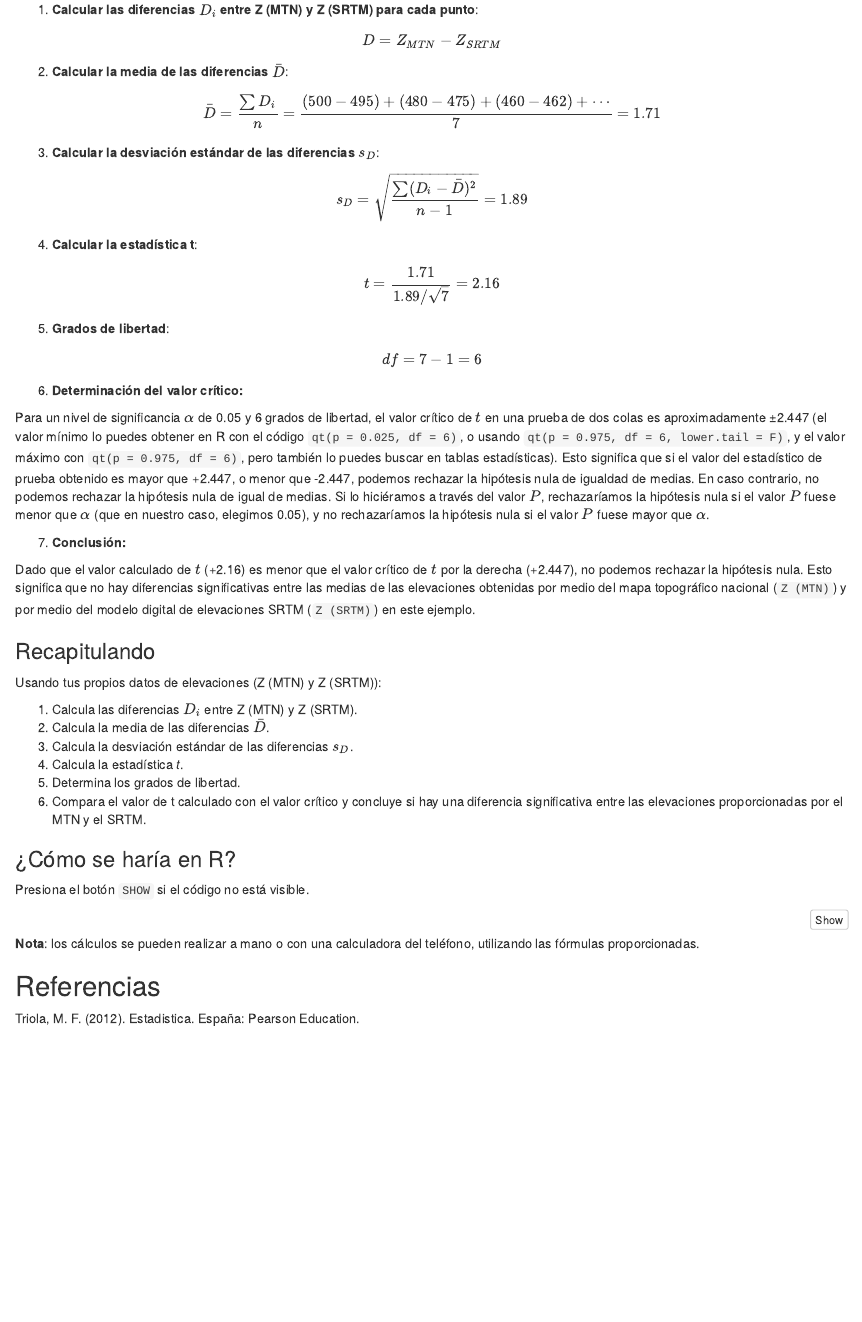
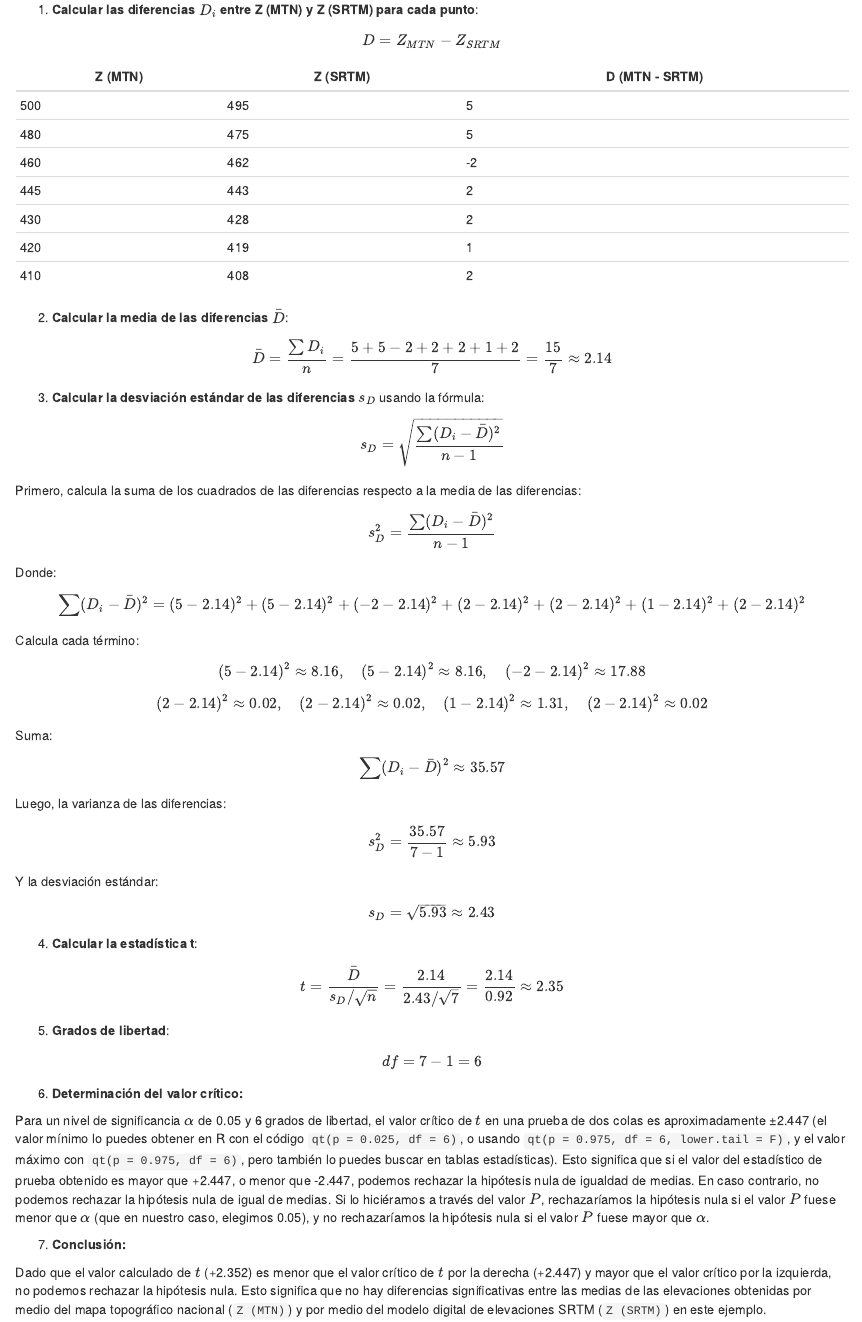
Before and after one commit to geomorfologia-master/mapa-geomorfologico-rd-y-elevaciones, an R Markdown document (README.Rmd): the page in a window 1100 px wide, from 4710 px down. The pictures show the output file README.html that the author committed with the source, opened offline.

Commit message:
UPDATE round numbers

```diff
--- a/README.Rmd
+++ b/README.Rmd
@@ -160,22 +160,73 @@ $$
 D = Z_{MTN} - Z_{SRTM}
 $$
 
+| Z (MTN) | Z (SRTM) | D (MTN - SRTM) |
+|---------|----------|----------------|
+| 500     | 495      | 5              |
+| 480     | 475      | 5              |
+| 460     | 462      | -2             |
+| 445     | 443      | 2              |
+| 430     | 428      | 2              |
+| 420     | 419      | 1              |
+| 410     | 408      | 2              |
+
+
 2. **Calcular la media de las diferencias $\bar{D}$**:
 
 $$
-\bar{D} = \frac{\sum D_i}{n} = \frac{(500-495) + (480-475) + (460-462) + \cdots}{7} = 1.71
+\bar{D} = \frac{\sum D_i}{n} = \frac{5 + 5 - 2 + 2 + 2 + 1 + 2}{7} = \frac{15}{7} \approx 2.14
 $$
 
-3. **Calcular la desviación estándar de las diferencias $s_D$**:
+3. **Calcular la desviación estándar de las diferencias $s_D$** usando la fórmula:
 
 $$
-s_D = \sqrt{\frac{\sum (D_i - \bar{D})^2}{n - 1}} = 1.89
+s_D = \sqrt{\frac{\sum (D_i - \bar{D})^2}{n - 1}}
+$$
+
+Primero, calcula la suma de los cuadrados de las diferencias respecto a la media de las diferencias:
+
+$$
+s_D^2 = \frac{\sum (D_i - \bar{D})^2}{n - 1}
+$$
+
+Donde:
+
+$$
+\sum (D_i - \bar{D})^2 = (5 - 2.14)^2 + (5 - 2.14)^2 + (-2 - 2.14)^2 + (2 - 2.14)^2 + (2 - 2.14)^2 + (1 - 2.14)^2 + (2 - 2.14)^2
+$$
+
+Calcula cada término:
+
+$$
+(5 - 2.14)^2 \approx 8.16, \quad (5 - 2.14)^2 \approx 8.16, \quad (-2 - 2.14)^2 \approx 17.88
+$$
+
+$$
+(2 - 2.14)^2 \approx 0.02, \quad (2 - 2.14)^2 \approx 0.02, \quad (1 - 2.14)^2 \approx 1.31, \quad (2 - 2.14)^2 \approx 0.02
+$$
+
+Suma:
+
+$$
+\sum (D_i - \bar{D})^2 \approx 35.57
+$$
+
+Luego, la varianza de las diferencias:
+
+$$
+s_D^2 = \frac{35.57}{7 - 1} \approx 5.93
+$$
+
+Y la desviación estándar:
+
+$$
+s_D = \sqrt{5.93} \approx 2.43
 $$
 
 4. **Calcular la estadística t**:
 
 $$
-t = \frac{1.71}{1.89 / \sqrt{7}} = 2.16
+t = \frac{\bar{D}}{s_D / \sqrt{n}} = \frac{2.14}{2.43 / \sqrt{7}} = \frac{2.14}{0.92} \approx 2.35
 $$
 
 5. **Grados de libertad**:
@@ -190,9 +241,7 @@ Para un nivel de significancia $\alpha$ de 0.05 y 6 grados de libertad, el valor
 
 7. **Conclusión:**
 
-Dado que el valor calculado de $t$ (+2.16) es menor que el valor crítico de $t$ por la derecha (+2.447), no podemos rechazar la hipótesis nula. Esto significa que no hay diferencias significativas entre las medias de las elevaciones obtenidas por medio del mapa topográfico nacional (`Z (MTN)`) y por medio del modelo digital de elevaciones SRTM (`Z (SRTM)`) en este ejemplo.
-
-
+Dado que el valor calculado de $t$ (+2.352) es menor que el valor crítico de $t$ por la derecha (+2.447) y mayor que el valor crítico por la izquierda, no podemos rechazar la hipótesis nula. Esto significa que no hay diferencias significativas entre las medias de las elevaciones obtenidas por medio del mapa topográfico nacional (`Z (MTN)`) y por medio del modelo digital de elevaciones SRTM (`Z (SRTM)`) en este ejemplo.
 
 ### Recapitulando
 
```
Also changed, not shown: README.html, README.md.
